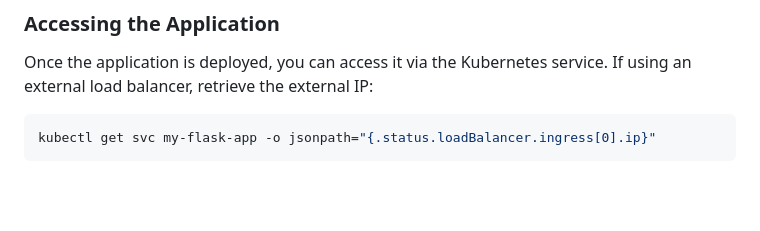
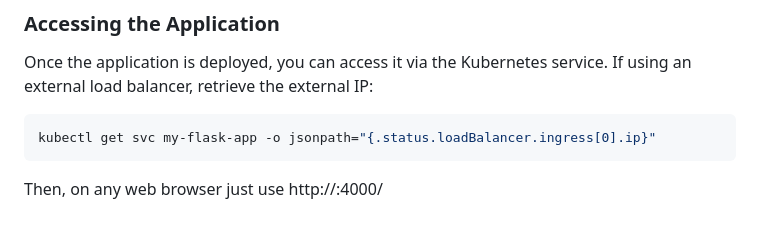
Before and after one commit to MrWeasel9/python-web-app, a Markdown page: README.md, the part around the change. GitHub-like rendering; blank space fills up the shorter version.

````diff
--- a/README.md
+++ b/README.md
@@ -100,3 +100,4 @@ Once the application is deployed, you can access it via the Kubernetes service.
 ```bash
 kubectl get svc my-flask-app -o jsonpath="{.status.loadBalancer.ingress[0].ip}"
 ```
+Then, on any web browser just use http://<your-ip-address>:4000/
````
